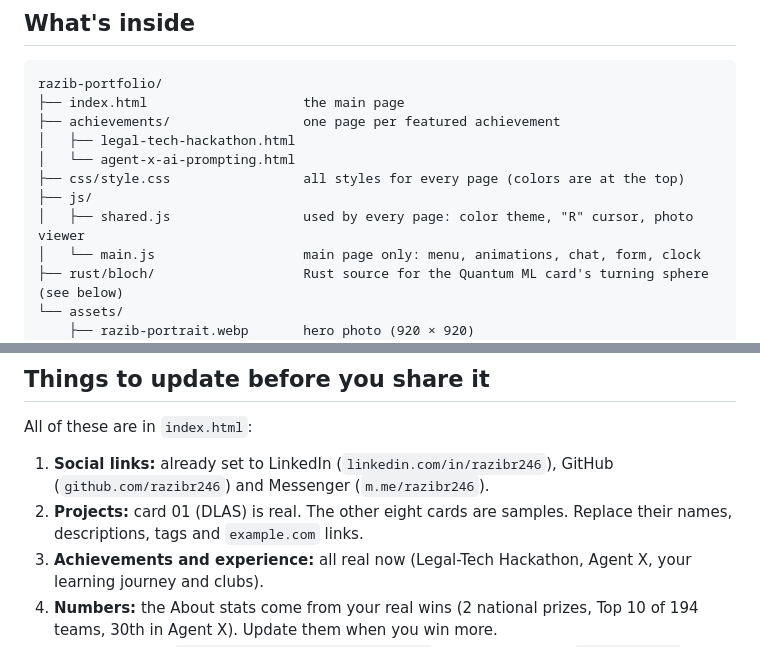
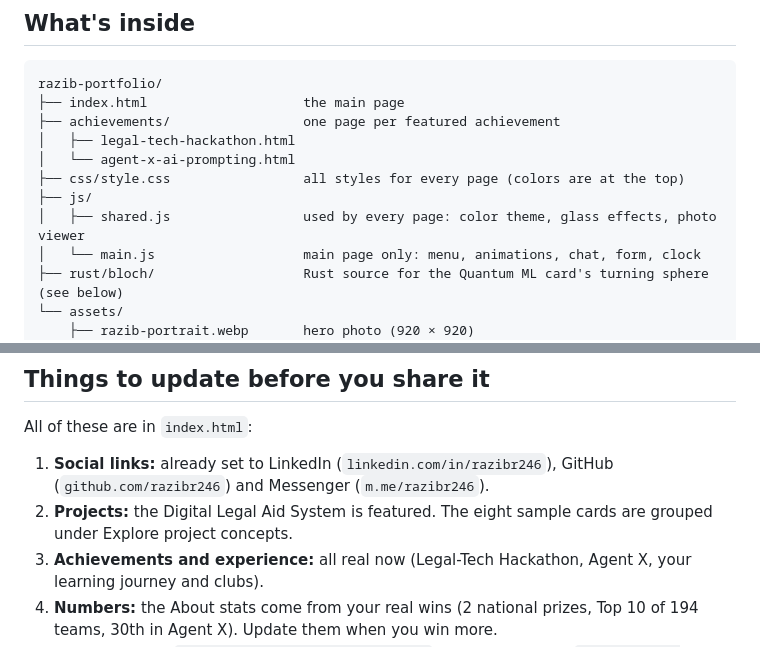
Before and after one commit to razibr246/Razib-Miah, a Markdown page: README.md, 2 parts joined by grey strips. GitHub-like rendering.

Commit message:
Revise project details and shared.js description
Updated project description and clarified shared.js functionality.

```diff
--- a/README.md
+++ b/README.md
@@ -12,7 +12,7 @@ razib-portfolio/
 │   └── agent-x-ai-prompting.html
 ├── css/style.css                 all styles for every page (colors are at the top)
 ├── js/
-│   ├── shared.js                 used by every page: color theme, "R" cursor, photo viewer
+│   ├── shared.js                 used by every page: color theme, glass effects, photo viewer
 │   └── main.js                   main page only: menu, animations, chat, form, clock
 ├── rust/bloch/                   Rust source for the Quantum ML card's turning sphere (see below)
 └── assets/
@@ -50,7 +50,7 @@ python -m http.server 8000
 All of these are in `index.html`:
 
 1. **Social links:** already set to LinkedIn (`linkedin.com/in/razibr246`), GitHub (`github.com/razibr246`) and Messenger (`m.me/razibr246`).
-2. **Projects:** card 01 (DLAS) is real. The other eight cards are samples. Replace their names, descriptions, tags and `example.com` links.
+2. **Projects:** the Digital Legal Aid System is featured. The eight sample cards are grouped under Explore project concepts.
 3. **Achievements and experience:** all real now (Legal-Tech Hackathon, Agent X, your learning journey and clubs).
 4. **Numbers:** the About stats come from your real wins (2 national prizes, Top 10 of 194 teams, 30th in Agent X). Update them when you win more.
 5. **Photo:** replace `assets/razib-portrait-light.webp` (light theme) and `assets/razib-portrait.webp` (dark theme) with any square photo. Keep the same file names, and make a 480px copy of each for phones, e.g. `cwebp -q 84 -resize 480 0 razib-portrait-light.webp -o razib-portrait-light-480.webp`.
```
